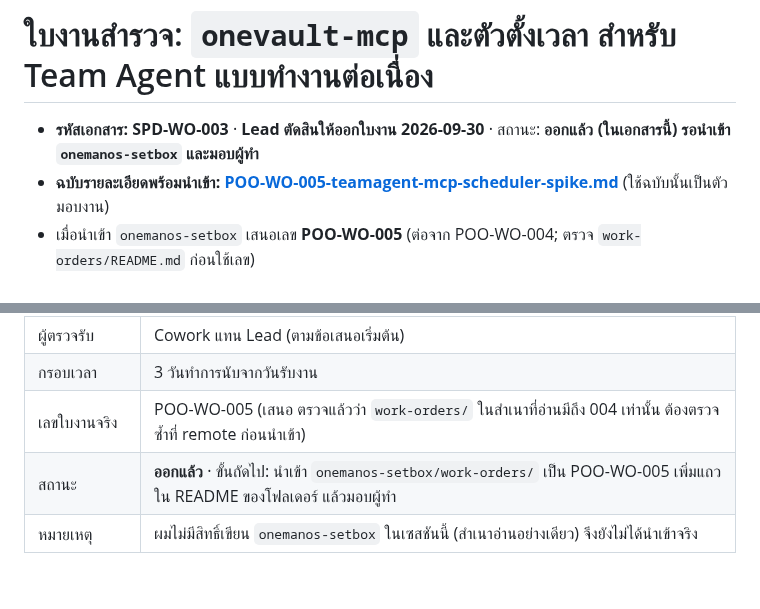
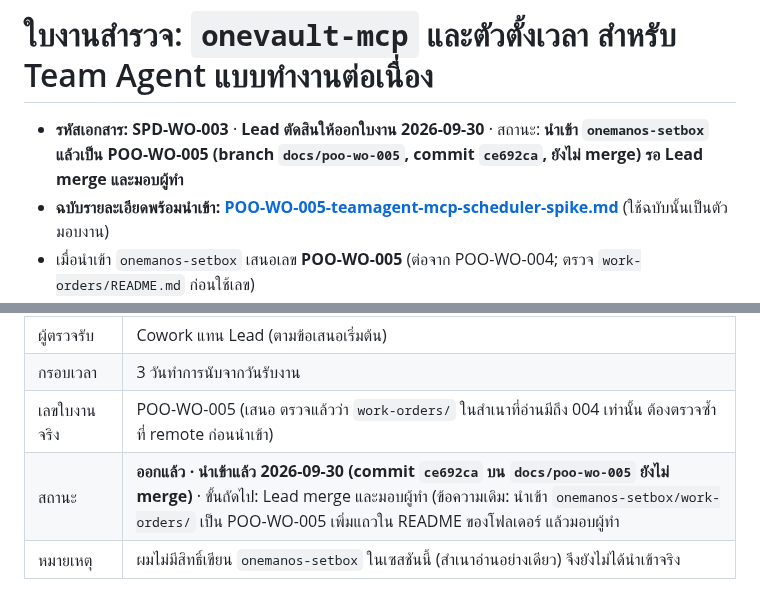
Before and after one commit to chatchailim/spadav5, a Markdown page: docs/work-orders/WO-SPIKE-TEAMAGENT-MCP-SCHEDULER.md, 2 parts joined by grey strips. Rendered like a GitHub page.

```diff
--- a/docs/work-orders/WO-SPIKE-TEAMAGENT-MCP-SCHEDULER.md
+++ b/docs/work-orders/WO-SPIKE-TEAMAGENT-MCP-SCHEDULER.md
@@ -1,6 +1,6 @@
 # ใบงานสำรวจ: `onevault-mcp` และตัวตั้งเวลา สำหรับ Team Agent แบบทำงานต่อเนื่อง
 
-- **รหัสเอกสาร: SPD-WO-003** · **Lead ตัดสินให้ออกใบงาน 2026-09-30** · สถานะ: **ออกแล้ว (ในเอกสารนี้) รอนำเข้า `onemanos-setbox` และมอบผู้ทำ**
+- **รหัสเอกสาร: SPD-WO-003** · **Lead ตัดสินให้ออกใบงาน 2026-09-30** · สถานะ: **นำเข้า `onemanos-setbox` แล้วเป็น POO-WO-005 (branch `docs/poo-wo-005`, commit `ce692ca`, ยังไม่ merge) รอ Lead merge และมอบผู้ทำ**
 - **ฉบับรายละเอียดพร้อมนำเข้า: [POO-WO-005-teamagent-mcp-scheduler-spike.md](POO-WO-005-teamagent-mcp-scheduler-spike.md)** (ใช้ฉบับนั้นเป็นตัวมอบงาน)
 - เมื่อนำเข้า `onemanos-setbox` เสนอเลข **POO-WO-005** (ต่อจาก POO-WO-004; ตรวจ `work-orders/README.md` ก่อนใช้เลข)
 - ประเภท: **สำรวจ (spike) ห้ามแก้โค้ดผลิตภัณฑ์** ผลงานคือรายงานหนึ่งฉบับ
@@ -103,5 +103,5 @@
 | ผู้ตรวจรับ | Cowork แทน Lead (ตามข้อเสนอเริ่มต้น) |
 | กรอบเวลา | 3 วันทำการนับจากวันรับงาน |
 | เลขใบงานจริง | POO-WO-005 (เสนอ ตรวจแล้วว่า `work-orders/` ในสำเนาที่อ่านมีถึง 004 เท่านั้น ต้องตรวจซ้ำที่ remote ก่อนนำเข้า) |
-| สถานะ | **ออกแล้ว** · ขั้นถัดไป: นำเข้า `onemanos-setbox/work-orders/` เป็น POO-WO-005 เพิ่มแถวใน README ของโฟลเดอร์ แล้วมอบผู้ทำ |
+| สถานะ | **ออกแล้ว · นำเข้าแล้ว 2026-09-30 (commit `ce692ca` บน `docs/poo-wo-005` ยังไม่ merge)** · ขั้นถัดไป: Lead merge และมอบผู้ทำ (ข้อความเดิม: นำเข้า `onemanos-setbox/work-orders/` เป็น POO-WO-005 เพิ่มแถวใน README ของโฟลเดอร์ แล้วมอบผู้ทำ |
 | หมายเหตุ | ผมไม่มีสิทธิ์เขียน `onemanos-setbox` ในเซสชันนี้ (สำเนาอ่านอย่างเดียว) จึงยังไม่ได้นำเข้าจริง |
```
Also changed, not shown: docs/INDEX.md (+2 -2 lines).
